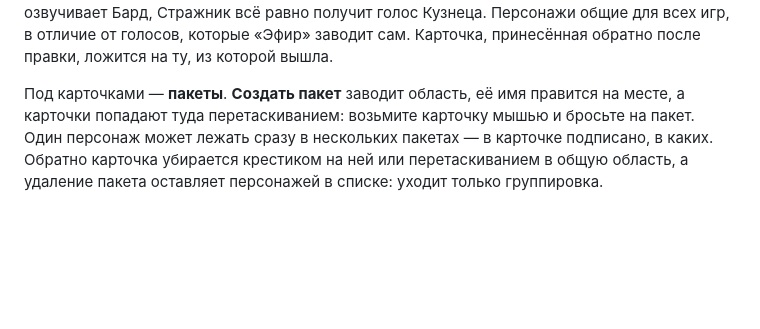
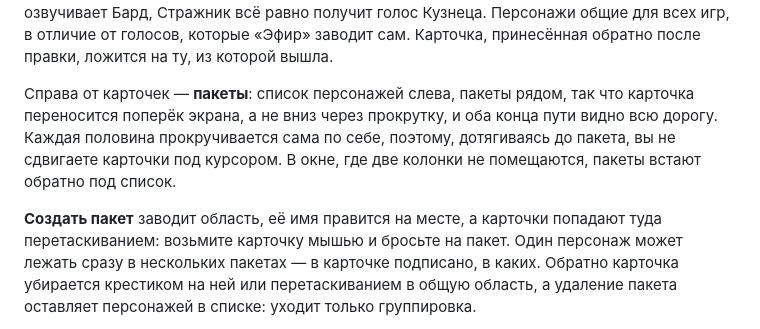
Before and after one commit to Hecatoncheir/LoreDub, a Markdown page: README.md, the part around one of its changes. GitHub-like rendering; blank space fills up the shorter version.

```diff
--- a/README.md
+++ b/README.md
@@ -232,7 +232,13 @@ LoreDub. В списке процессов первыми идут недавн
 которые «Эфир» заводит сам. Карточка, принесённая обратно после правки,
 ложится на ту, из которой вышла.
 
-Под карточками — **пакеты**. **Создать пакет** заводит область, её имя правится
+Справа от карточек — **пакеты**: список персонажей слева, пакеты рядом, так что
+карточка переносится поперёк экрана, а не вниз через прокрутку, и оба конца
+пути видно всю дорогу. Каждая половина прокручивается сама по себе, поэтому,
+дотягиваясь до пакета, вы не сдвигаете карточки под курсором. В окне, где две
+колонки не помещаются, пакеты встают обратно под список.
+
+**Создать пакет** заводит область, её имя правится
 на месте, а карточки попадают туда перетаскиванием: возьмите карточку мышью и
 бросьте на пакет. Один персонаж может лежать сразу в нескольких пакетах — в
 карточке подписано, в каких. Обратно карточка убирается крестиком на ней или
```
Also changed, not shown: other parts of README.md (+1 -1 lines), CHANGELOG.md (+5 -0 lines), README.en.md (+9 -2 lines), docs/screenshots/characters-en.png, docs/screenshots/characters-ru.png, 2 other files.
